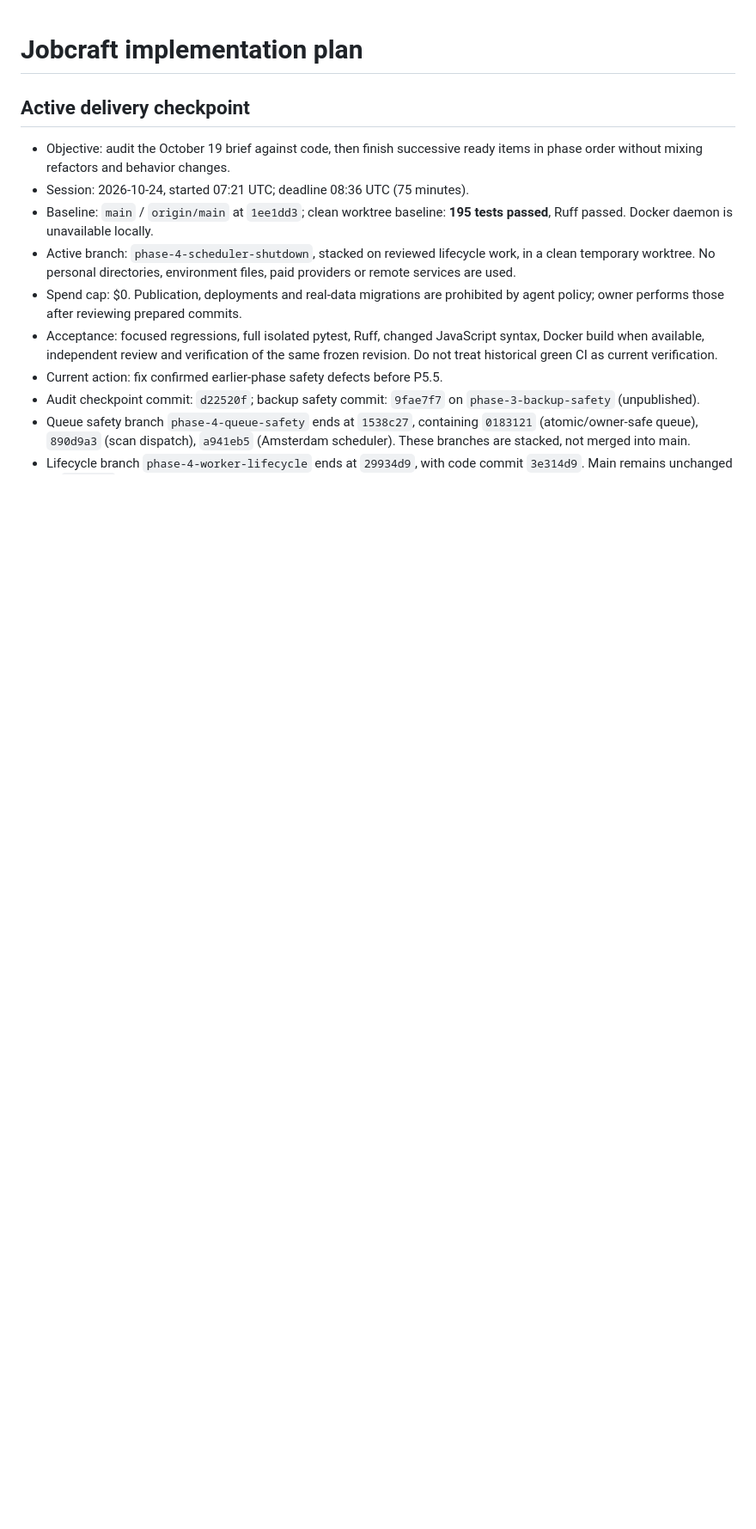
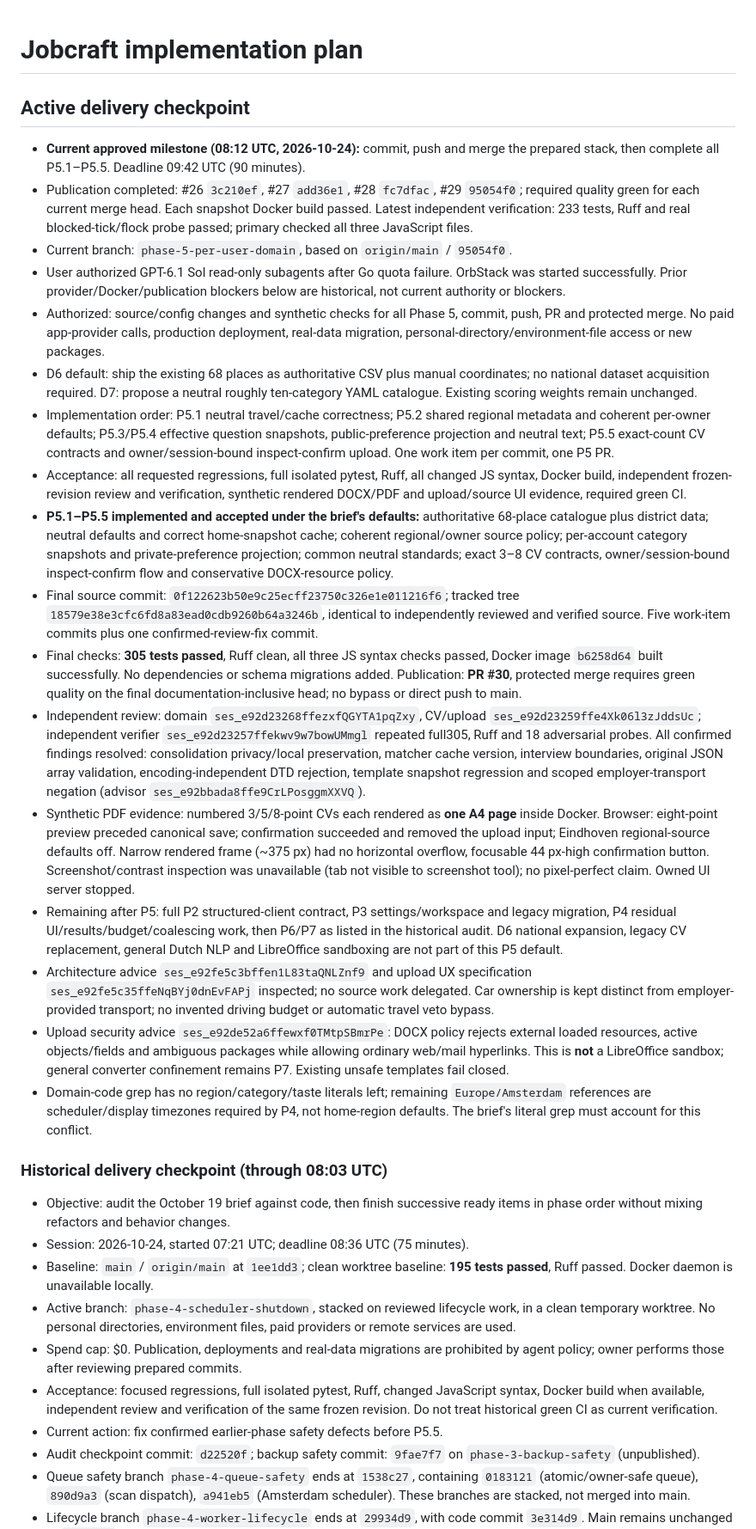
Before and after one commit to mblaauw/jobcraft, a Markdown page: plan.md, the part around the change. Shown at 86% size. GitHub-like rendering; blank space fills up the shorter version.

Commit message:
Record Phase Five acceptance evidence and remaining phases

```diff
--- a/plan.md
+++ b/plan.md
@@ -1,6 +1,72 @@
 # Jobcraft implementation plan
 
 ## Active delivery checkpoint
+
+- **Current approved milestone (08:12 UTC, 2026-10-24):** commit, push and merge
+  the prepared stack, then complete all P5.1–P5.5. Deadline 09:42 UTC (90 minutes).
+- Publication completed: #26 `3c210ef`, #27 `add36e1`, #28 `fc7dfac`, #29
+  `95054f0`; required quality green for each current merge head. Each snapshot
+  Docker build passed. Latest independent verification: 233 tests, Ruff and real
+  blocked-tick/flock probe passed; primary checked all three JavaScript files.
+- Current branch: `phase-5-per-user-domain`, based on `origin/main` / `95054f0`.
+- User authorized GPT-6.1 Sol read-only subagents after Go quota failure. OrbStack
+  was started successfully. Prior provider/Docker/publication blockers below are
+  historical, not current authority or blockers.
+- Authorized: source/config changes and synthetic checks for all Phase 5, commit,
+  push, PR and protected merge. No paid app-provider calls, production deployment,
+  real-data migration, personal-directory/environment-file access or new packages.
+- D6 default: ship the existing 68 places as authoritative CSV plus manual
+  coordinates; no national dataset acquisition required. D7: propose a neutral
+  roughly ten-category YAML catalogue. Existing scoring weights remain unchanged.
+- Implementation order: P5.1 neutral travel/cache correctness; P5.2 shared regional
+  metadata and coherent per-owner defaults; P5.3/P5.4 effective question snapshots,
+  public-preference projection and neutral text; P5.5 exact-count CV contracts and
+  owner/session-bound inspect-confirm upload. One work item per commit, one P5 PR.
+- Acceptance: all requested regressions, full isolated pytest, Ruff, all changed
+  JS syntax, Docker build, independent frozen-revision review and verification,
+  synthetic rendered DOCX/PDF and upload/source UI evidence, required green CI.
+- **P5.1–P5.5 implemented and accepted under the brief's defaults:** authoritative 68-place
+  catalogue plus district data; neutral defaults and correct home-snapshot cache;
+  coherent regional/owner source policy; per-account category snapshots and
+  private-preference projection; common neutral standards; exact 3–8 CV contracts,
+  owner/session-bound inspect-confirm flow and conservative DOCX-resource policy.
+- Final source commit: `0f122623b50e9c25ecff23750c326e1e011216f6`; tracked tree
+  `18579e38e3cfc6fd8a83ead0cdb9260b64a3246b`, identical to independently reviewed
+  and verified source. Five work-item commits plus one confirmed-review-fix commit.
+- Final checks: **305 tests passed**, Ruff clean, all three JS syntax checks
+  passed, Docker image `b6258d64` built successfully. No dependencies or schema
+  migrations added. Publication: **PR #30**, protected merge requires green quality
+  on the final documentation-inclusive head; no bypass or direct push to main.
+- Independent review: domain `ses_e92d23268ffezxfQGYTA1pqZxy`, CV/upload
+  `ses_e92d23259ffe4Xk06l3zJddsUc`; independent verifier
+  `ses_e92d23257ffekwv9w7bowUMmgl` repeated full305, Ruff and 18 adversarial probes.
+  All confirmed findings resolved: consolidation privacy/local preservation,
+  matcher cache version, interview boundaries, original JSON array validation,
+  encoding-independent DTD rejection, template snapshot regression and scoped
+  employer-transport negation (advisor `ses_e92bbada8ffe9CrLPosggmXXVQ`).
+- Synthetic PDF evidence: numbered 3/5/8-point CVs each rendered as **one A4 page**
+  inside Docker. Browser: eight-point preview preceded canonical save; confirmation
+  succeeded and removed the upload input; Eindhoven regional-source defaults off.
+  Narrow rendered frame (~375 px) had no horizontal overflow, focusable 44 px-high
+  confirmation button. Screenshot/contrast inspection was unavailable (tab not
+  visible to screenshot tool); no pixel-perfect claim. Owned UI server stopped.
+- Remaining after P5: full P2 structured-client contract, P3 settings/workspace and
+  legacy migration, P4 residual UI/results/budget/coalescing work, then P6/P7 as
+  listed in the historical audit. D6 national expansion, legacy CV replacement,
+  general Dutch NLP and LibreOffice sandboxing are not part of this P5 default.
+- Architecture advice `ses_e92fe5c3bffen1L83taQNLZnf9`
+  and upload UX specification `ses_e92fe5c35ffeNqBYj0dnEvFAPj` inspected; no source
+  work delegated. Car ownership is kept distinct from employer-provided transport;
+  no invented driving budget or automatic travel veto bypass.
+- Upload security advice `ses_e92de52a6ffewxf0TMtpSBmrPe`: DOCX policy rejects
+  external loaded resources, active objects/fields and ambiguous packages while
+  allowing ordinary web/mail hyperlinks. This is **not** a LibreOffice sandbox;
+  general converter confinement remains P7. Existing unsafe templates fail closed.
+- Domain-code grep has no region/category/taste literals left; remaining
+  `Europe/Amsterdam` references are scheduler/display timezones required by P4,
+  not home-region defaults. The brief's literal grep must account for this conflict.
+
+### Historical delivery checkpoint (through 08:03 UTC)
 
 - Objective: audit the October 19 brief against code, then finish successive ready
   items in phase order without mixing refactors and behavior changes.
```
